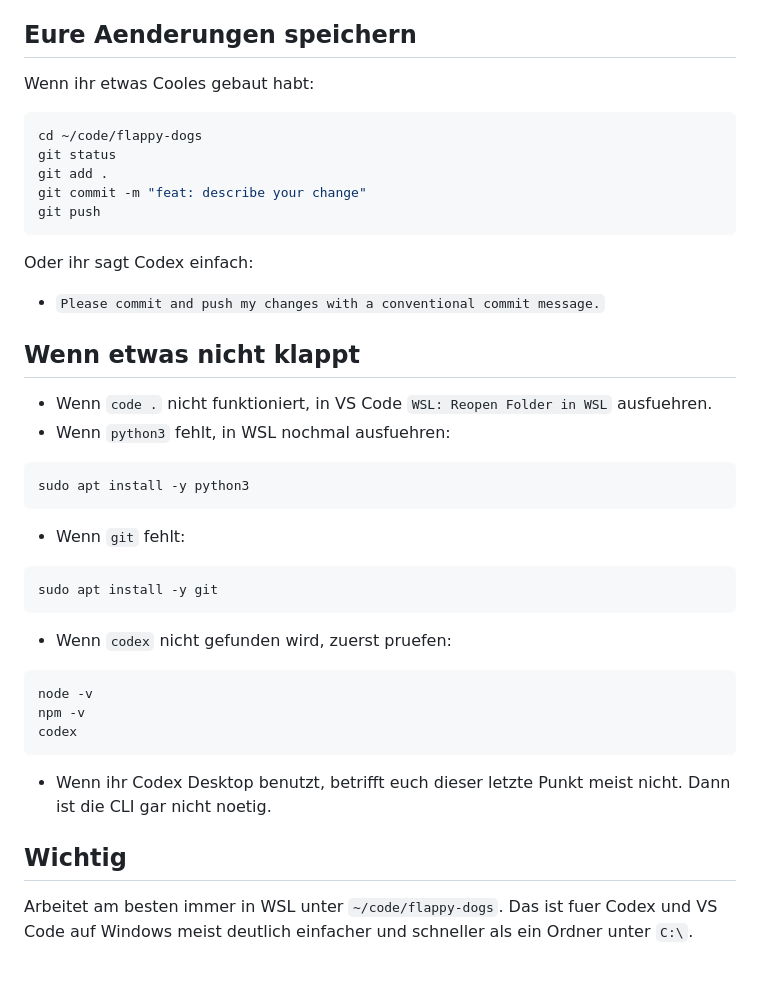
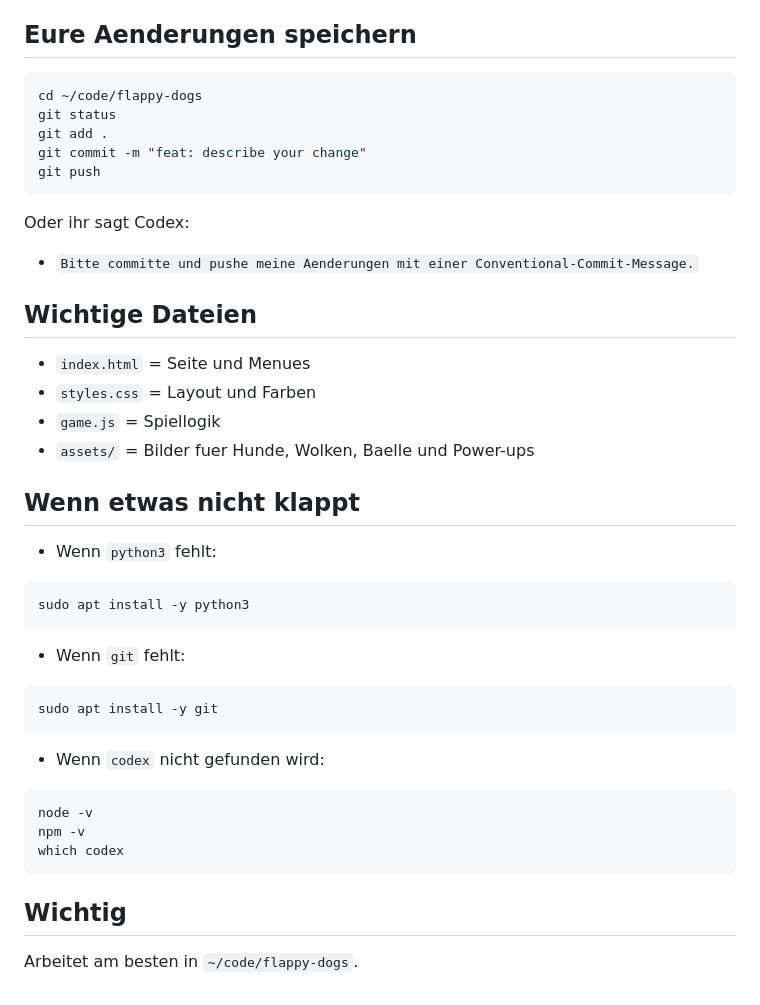
Before and after one commit to maltesa/flappy-dogs, a Markdown page: README.md, the part around one of its changes. Drawn GitHub-style.

````diff
--- a/README.md
+++ b/README.md
@@ -151,7 +116,5 @@ Dann koennt ihr Codex zum Beispiel so etwas schreiben:
 
 ## Eure Aenderungen speichern
-
-Wenn ihr etwas Cooles gebaut habt:
 
 ```bash
 cd ~/code/flappy-dogs
@@ -161,14 +124,20 @@ git commit -m "feat: describe your change"
 git push
 ```
 
-Oder ihr sagt Codex einfach:
+Oder ihr sagt Codex:
 
-- `Please commit and push my changes with a conventional commit message.`
+- `Bitte committe und pushe meine Aenderungen mit einer Conventional-Commit-Message.`
+
+## Wichtige Dateien
+
+- `index.html` = Seite und Menues
+- `styles.css` = Layout und Farben
+- `game.js` = Spiellogik
+- `assets/` = Bilder fuer Hunde, Wolken, Baelle und Power-ups
 
 ## Wenn etwas nicht klappt
 
-- Wenn `code .` nicht funktioniert, in VS Code `WSL: Reopen Folder in WSL` ausfuehren.
-- Wenn `python3` fehlt, in WSL nochmal ausfuehren:
+- Wenn `python3` fehlt:
 
 ```bash
 sudo apt install -y python3
@@ -180,17 +149,14 @@ sudo apt install -y python3
 sudo apt install -y git
 ```
 
-- Wenn `codex` nicht gefunden wird, zuerst pruefen:
+- Wenn `codex` nicht gefunden wird:
 
 ```bash
 node -v
 npm -v
-codex
+which codex
 ```
-
-- Wenn ihr Codex Desktop benutzt, betrifft euch dieser letzte Punkt meist nicht. Dann ist die CLI gar nicht noetig.
 
 ## Wichtig
 
-Arbeitet am besten immer in WSL unter `~/code/flappy-dogs`.
-Das ist fuer Codex und VS Code auf Windows meist deutlich einfacher und schneller als ein Ordner unter `C:\`.
+Arbeitet am besten in `~/code/flappy-dogs`.
````
Also changed, not shown: other parts of README.md (+54 -89 lines).
